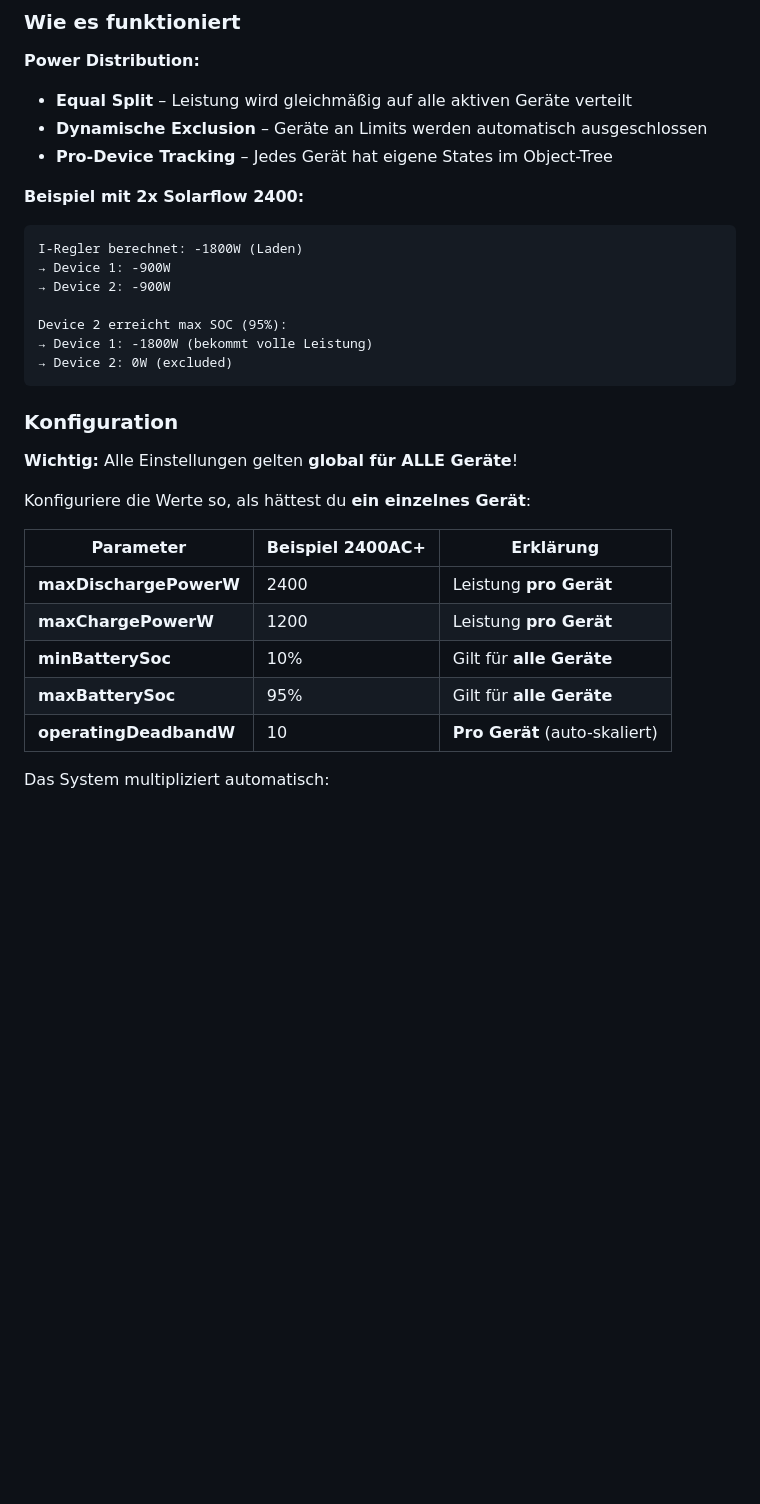
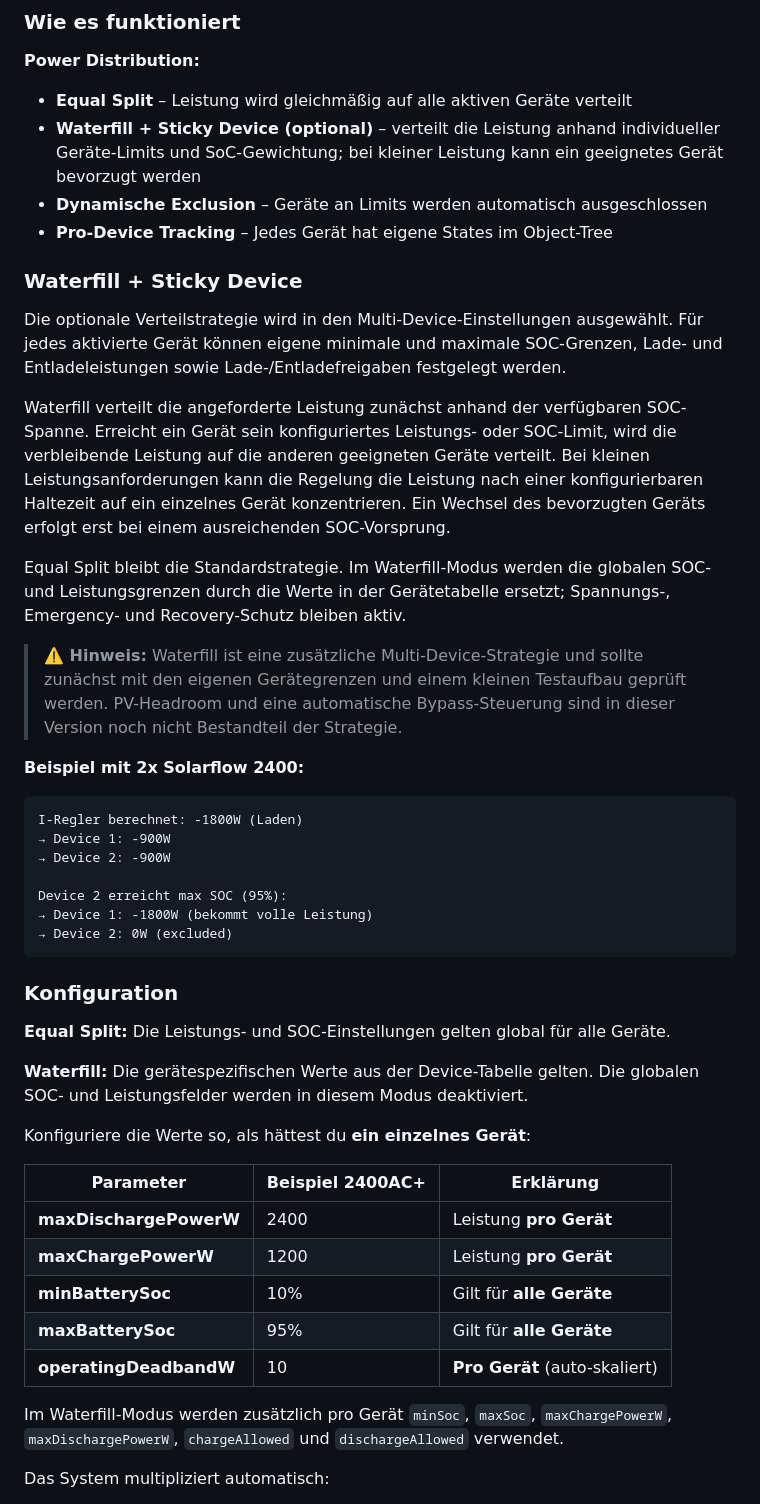
Before and after one commit to Felliglanz/ioBroker.zendure-automation, a Markdown page: README.md, the part around the change. GitHub-like rendering; blank space fills up the shorter version.

Commit message:
Dokumentiere experimentelle Waterfill-Strategie
Co-authored-by: GitHub Copilot <copilot@github.com>

````diff
--- a/README.md
+++ b/README.md
@@ -109,8 +109,19 @@ https://github.com/Felliglanz/iobroker.zendure-automation
 
 **Power Distribution:**
 - **Equal Split** – Leistung wird gleichmäßig auf alle aktiven Geräte verteilt
+- **Waterfill + Sticky Device (optional)** – verteilt die Leistung anhand individueller Geräte-Limits und SoC-Gewichtung; bei kleiner Leistung kann ein geeignetes Gerät bevorzugt werden
 - **Dynamische Exclusion** – Geräte an Limits werden automatisch ausgeschlossen
 - **Pro-Device Tracking** – Jedes Gerät hat eigene States im Object-Tree
+
+### Waterfill + Sticky Device
+
+Die optionale Verteilstrategie wird in den Multi-Device-Einstellungen ausgewählt. Für jedes aktivierte Gerät können eigene minimale und maximale SOC-Grenzen, Lade- und Entladeleistungen sowie Lade-/Entladefreigaben festgelegt werden.
+
+Waterfill verteilt die angeforderte Leistung zunächst anhand der verfügbaren SOC-Spanne. Erreicht ein Gerät sein konfiguriertes Leistungs- oder SOC-Limit, wird die verbleibende Leistung auf die anderen geeigneten Geräte verteilt. Bei kleinen Leistungsanforderungen kann die Regelung die Leistung nach einer konfigurierbaren Haltezeit auf ein einzelnes Gerät konzentrieren. Ein Wechsel des bevorzugten Geräts erfolgt erst bei einem ausreichenden SOC-Vorsprung.
+
+Equal Split bleibt die Standardstrategie. Im Waterfill-Modus werden die globalen SOC- und Leistungsgrenzen durch die Werte in der Gerätetabelle ersetzt; Spannungs-, Emergency- und Recovery-Schutz bleiben aktiv.
+
+> **⚠️ Hinweis:** Waterfill ist eine zusätzliche Multi-Device-Strategie und sollte zunächst mit den eigenen Gerätegrenzen und einem kleinen Testaufbau geprüft werden. PV-Headroom und eine automatische Bypass-Steuerung sind in dieser Version noch nicht Bestandteil der Strategie.
 
 **Beispiel mit 2x Solarflow 2400:**
 ```
@@ -125,7 +136,9 @@ Device 2 erreicht max SOC (95%):
 
 ### Konfiguration
 
-**Wichtig:** Alle Einstellungen gelten **global für ALLE Geräte**!
+**Equal Split:** Die Leistungs- und SOC-Einstellungen gelten global für alle Geräte.
+
+**Waterfill:** Die gerätespezifischen Werte aus der Device-Tabelle gelten. Die globalen SOC- und Leistungsfelder werden in diesem Modus deaktiviert.
 
 Konfiguriere die Werte so, als hättest du **ein einzelnes Gerät**:
 
@@ -136,6 +149,8 @@ Konfiguriere die Werte so, als hättest du **ein einzelnes Gerät**:
 | **minBatterySoc** | 10% | Gilt für **alle Geräte** |
 | **maxBatterySoc** | 95% | Gilt für **alle Geräte** |
 | **operatingDeadbandW** | 10 | **Pro Gerät** (auto-skaliert) |
+
+Im Waterfill-Modus werden zusätzlich pro Gerät `minSoc`, `maxSoc`, `maxChargePowerW`, `maxDischargePowerW`, `chargeAllowed` und `dischargeAllowed` verwendet.
 
 Das System multipliziert automatisch:
 - 2 Devices × 2400W = **4800W Gesamt-Entladung**
````
Also changed, not shown: README.en.md (+16 -1 lines).
